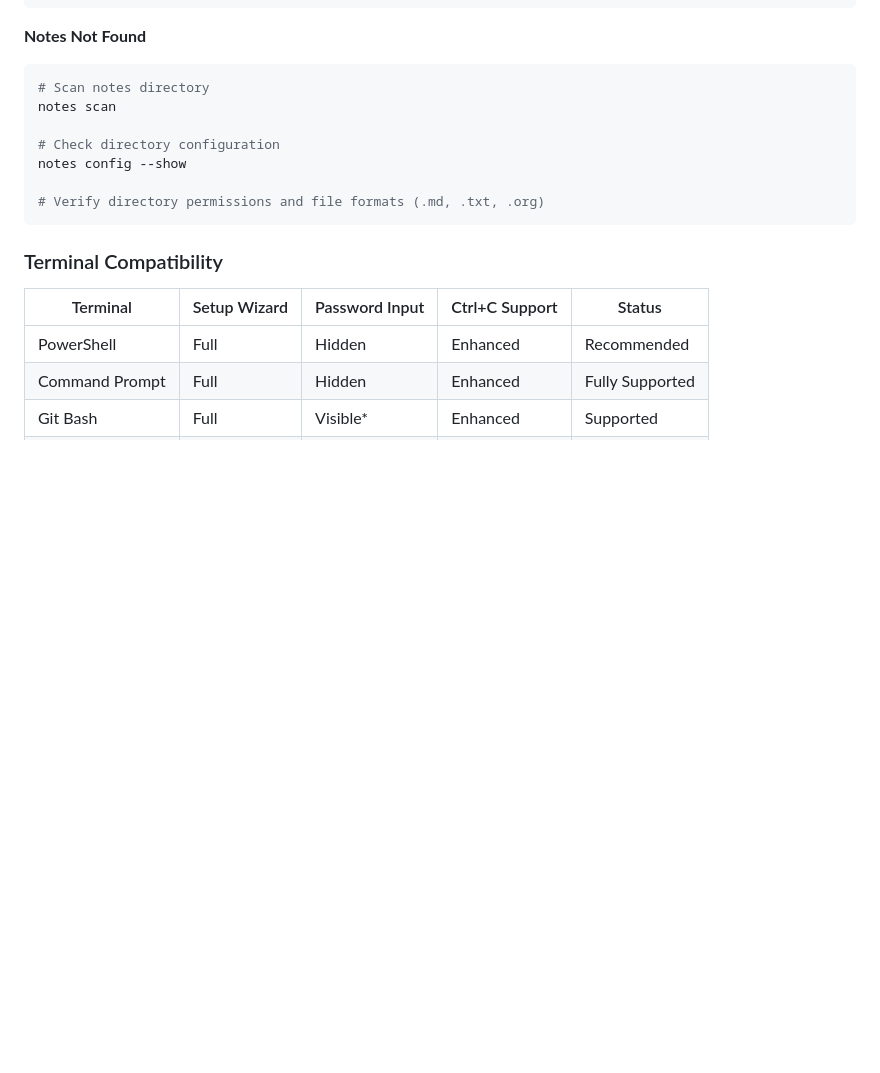
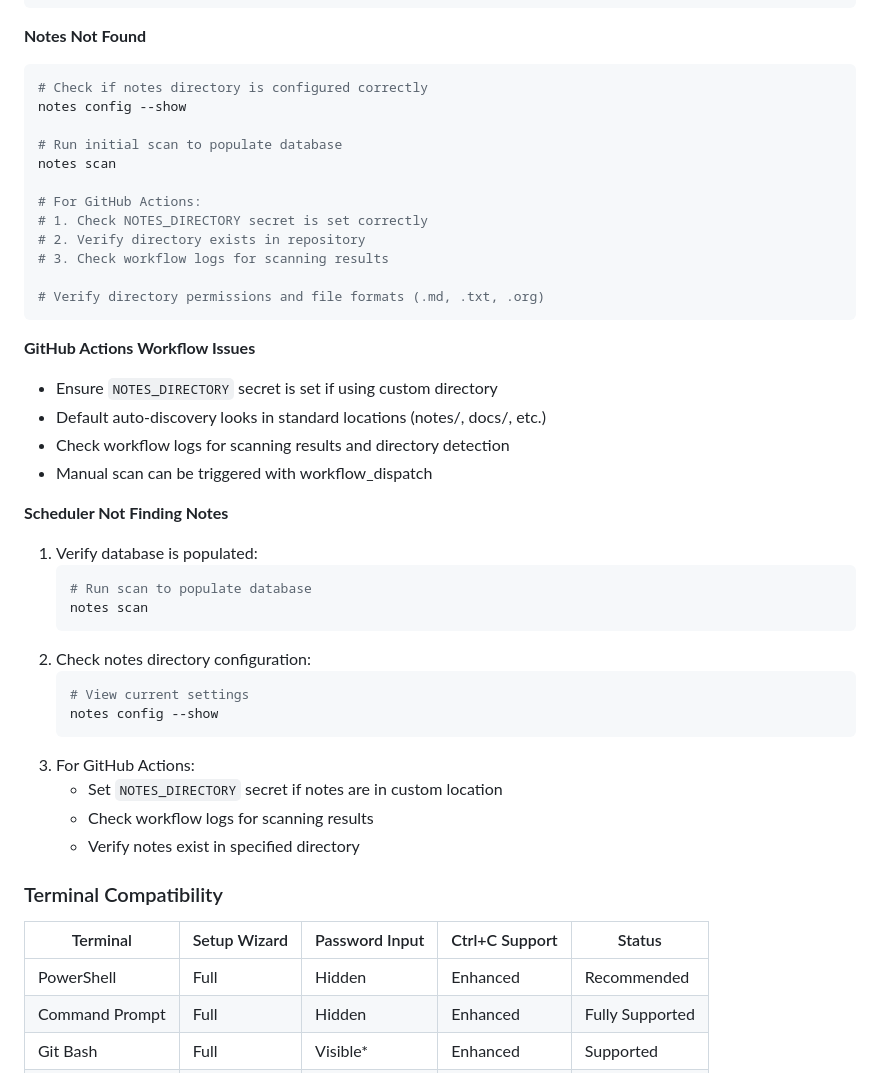
Before and after one commit to Pixelynx/note_review_scheduler, a Markdown page: README.md, the part around one of its changes. Rendered like a GitHub page; blank space fills up the shorter version.

Commit message:
[docs] update README

````diff
--- a/README.md
+++ b/README.md
@@ -511,14 +550,41 @@ notes stats
 
 **Notes Not Found**
 ```bash
-# Scan notes directory
+# Check if notes directory is configured correctly
+notes config --show
+
+# Run initial scan to populate database
 notes scan
 
-# Check directory configuration
-notes config --show
+# For GitHub Actions:
+# 1. Check NOTES_DIRECTORY secret is set correctly
+# 2. Verify directory exists in repository
+# 3. Check workflow logs for scanning results
 
 # Verify directory permissions and file formats (.md, .txt, .org)
 ```
+
+**GitHub Actions Workflow Issues**
+- Ensure `NOTES_DIRECTORY` secret is set if using custom directory
+- Default auto-discovery looks in standard locations (notes/, docs/, etc.)
+- Check workflow logs for scanning results and directory detection
+- Manual scan can be triggered with workflow_dispatch
+
+**Scheduler Not Finding Notes**
+1. Verify database is populated:
+   ```bash
+   # Run scan to populate database
+   notes scan
+   ```
+2. Check notes directory configuration:
+   ```bash
+   # View current settings
+   notes config --show
+   ```
+3. For GitHub Actions:
+   - Set `NOTES_DIRECTORY` secret if notes are in custom location
+   - Check workflow logs for scanning results
+   - Verify notes exist in specified directory
 
 ### Terminal Compatibility
 
````
Also changed, not shown: other parts of README.md (+42 -3 lines).
